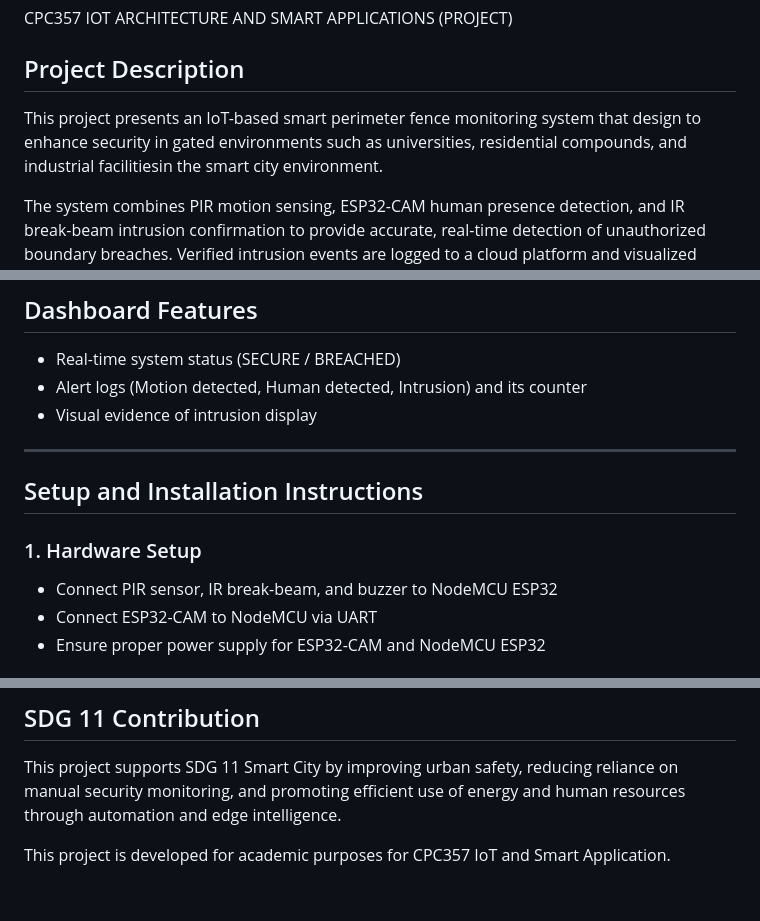
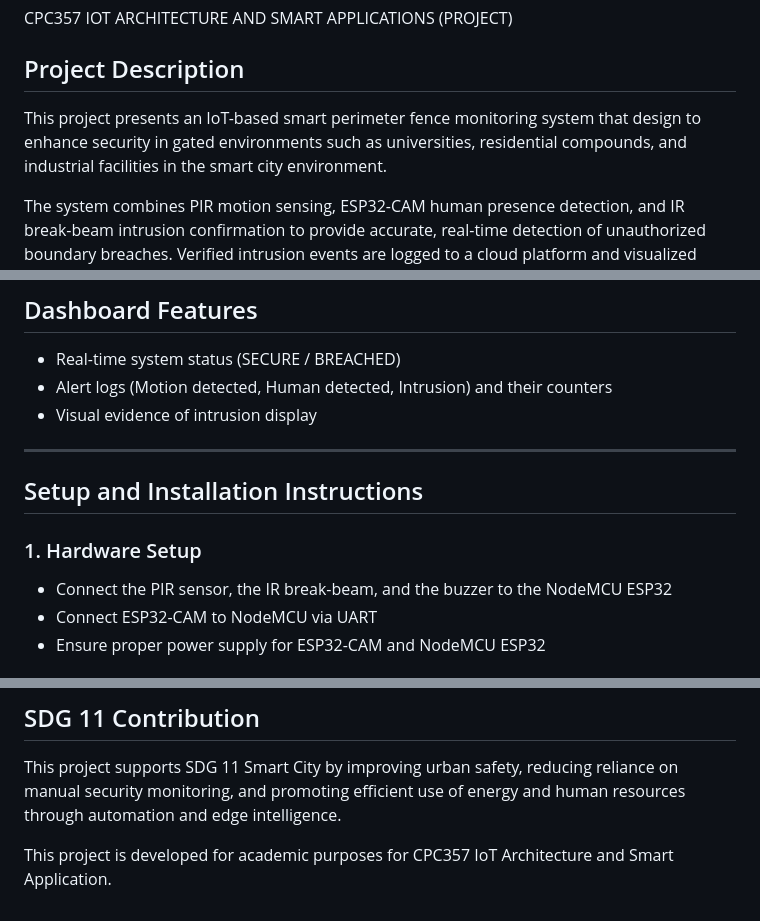
Before and after one commit to qilahnzahir/SmartPerimeterFenceMonitoring, a Markdown page: README.md, 3 parts joined by grey strips. GitHub-like rendering.

```diff
--- a/README.md
+++ b/README.md
@@ -2,7 +2,7 @@
 CPC357 IOT ARCHITECTURE AND SMART APPLICATIONS (PROJECT)
 
 ## Project Description
-This project presents an IoT-based smart perimeter fence monitoring system that design to enhance security in gated environments such as universities, residential compounds, and industrial facilitiesin the smart city environment.
+This project presents an IoT-based smart perimeter fence monitoring system that design to enhance security in gated environments such as universities, residential compounds, and industrial facilities in the smart city environment.
 
 The system combines PIR motion sensing, ESP32-CAM human presence detection, and IR break-beam intrusion confirmation to provide accurate, real-time detection of unauthorized boundary breaches. Verified intrusion events are logged to a cloud platform and visualized through a web-based dashboard, enabling faster response and reduced false alarms.
 
@@ -51,13 +51,13 @@ The system follows an event-driven, sensor-fusion architecture:
 
 ## Dashboard Features
 - Real-time system status (SECURE / BREACHED)
-- Alert logs (Motion detected, Human detected, Intrusion) and its counter
+- Alert logs (Motion detected, Human detected, Intrusion) and their counters
 - Visual evidence of intrusion display
 
 ---------------------
 ## Setup and Installation Instructions
 ### 1. Hardware Setup
-- Connect PIR sensor, IR break-beam, and buzzer to NodeMCU ESP32
+- Connect the PIR sensor, the IR break-beam, and the buzzer to the NodeMCU ESP32
 - Connect ESP32-CAM to NodeMCU via UART
 - Ensure proper power supply for ESP32-CAM and NodeMCU ESP32
 
@@ -119,4 +119,4 @@ SmartPerimeterFenceMonitoring/
 ## SDG 11 Contribution
 This project supports SDG 11 Smart City by improving urban safety, reducing reliance on manual security monitoring, and promoting efficient use of energy and human resources through automation and edge intelligence.
 
-This project is developed for academic purposes for CPC357 IoT and Smart Application.
+This project is developed for academic purposes for CPC357 IoT Architecture and Smart Application.
```
